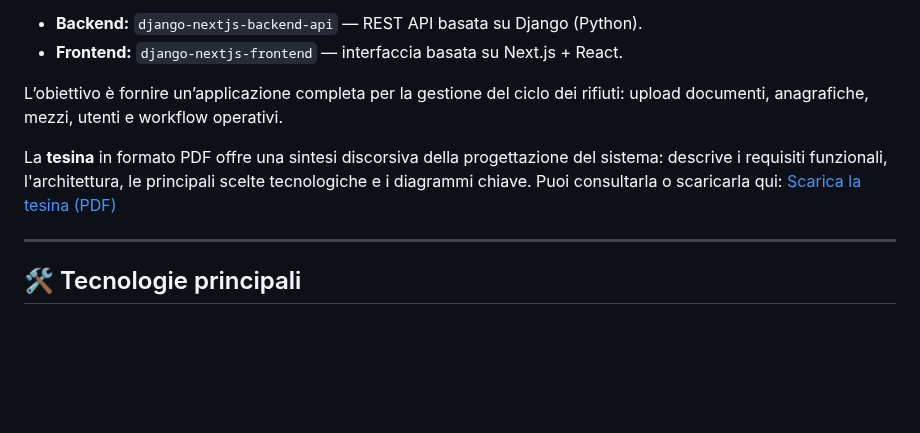
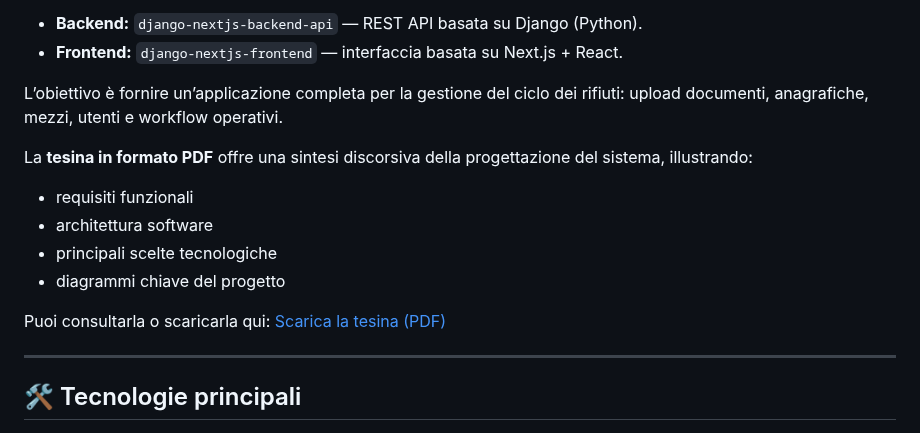
Before and after one commit to davideronchini/GESTRI-Gestionale-Rifiuti-Industriali, a Markdown page: README.md, the part around the change. Rendered like a GitHub page; blank space fills up the shorter version.

```diff
--- a/README.md
+++ b/README.md
@@ -23,8 +23,13 @@ Il progetto è composto da due parti principali:
 
 L’obiettivo è fornire un’applicazione completa per la gestione del ciclo dei rifiuti: upload documenti, anagrafiche, mezzi, utenti e workflow operativi.
 
-La **tesina** in formato PDF offre una sintesi discorsiva della progettazione del sistema: descrive i requisiti funzionali, l'architettura, le principali scelte tecnologiche e i diagrammi chiave. Puoi consultarla o scaricarla qui:
-[Scarica la tesina (PDF)](./Tesina%20-%20LaTeX/tesina.pdf)
+La **tesina in formato PDF** offre una sintesi discorsiva della progettazione del sistema, illustrando:
+- requisiti funzionali
+- architettura software
+- principali scelte tecnologiche
+- diagrammi chiave del progetto
+
+Puoi consultarla o scaricarla qui: [Scarica la tesina (PDF)](./Tesina%20-%20LaTeX/tesina.pdf)
 
 ---
 
```
